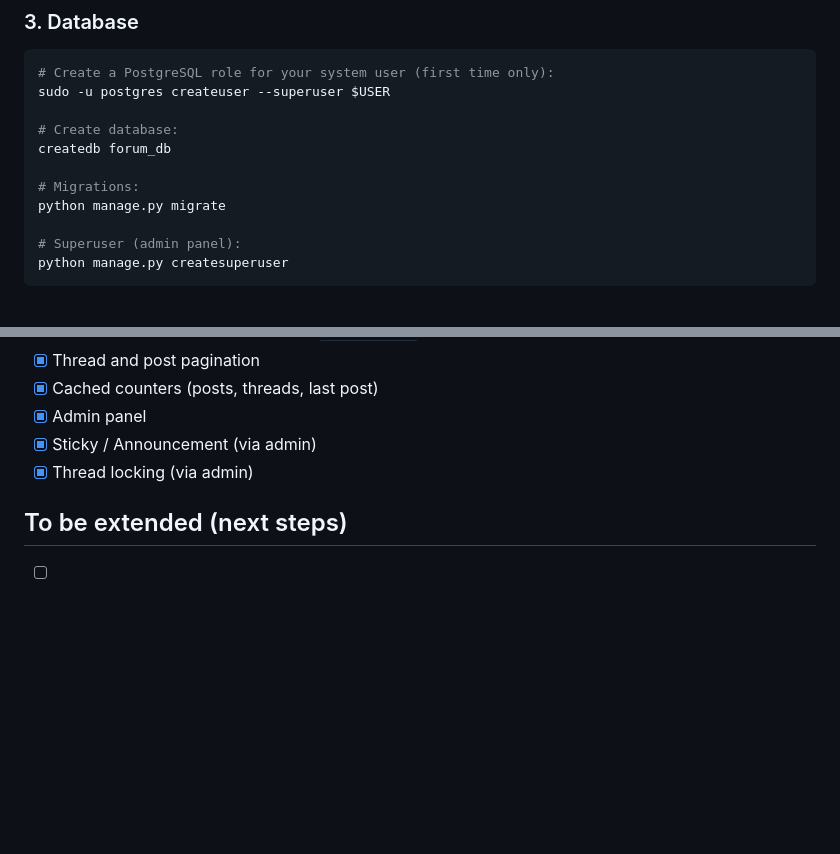
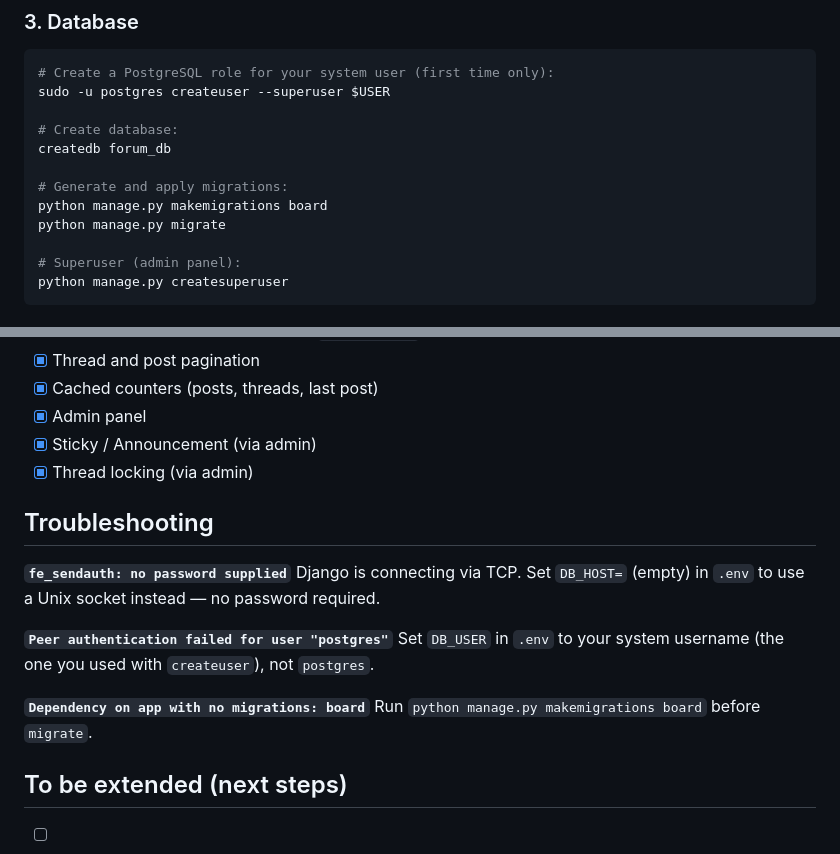
Before and after one commit to eudahub/eudaBB, a Markdown page: README.md, 2 parts joined by grey strips. GitHub-like rendering; blank space fills up the shorter version.

```diff
--- a/README.md
+++ b/README.md
@@ -88,7 +88,8 @@ sudo -u postgres createuser --superuser $USER
 # Create database:
 createdb forum_db
 
-# Migrations:
+# Generate and apply migrations:
+python manage.py makemigrations board
 python manage.py migrate
 
 # Superuser (admin panel):
@@ -137,6 +138,17 @@ python manage.py collectstatic
 - [x] Sticky / Announcement (via admin)
 - [x] Thread locking (via admin)
 
+## Troubleshooting
+
+**`fe_sendauth: no password supplied`**
+Django is connecting via TCP. Set `DB_HOST=` (empty) in `.env` to use a Unix socket instead — no password required.
+
+**`Peer authentication failed for user "postgres"`**
+Set `DB_USER` in `.env` to your system username (the one you used with `createuser`), not `postgres`.
+
+**`Dependency on app with no migrations: board`**
+Run `python manage.py makemigrations board` before `migrate`.
+
 ## To be extended (next steps)
 
 - [ ] Quotes (`[quote]`)
```
Also changed, not shown: README_pl.md (+13 -1 lines).
